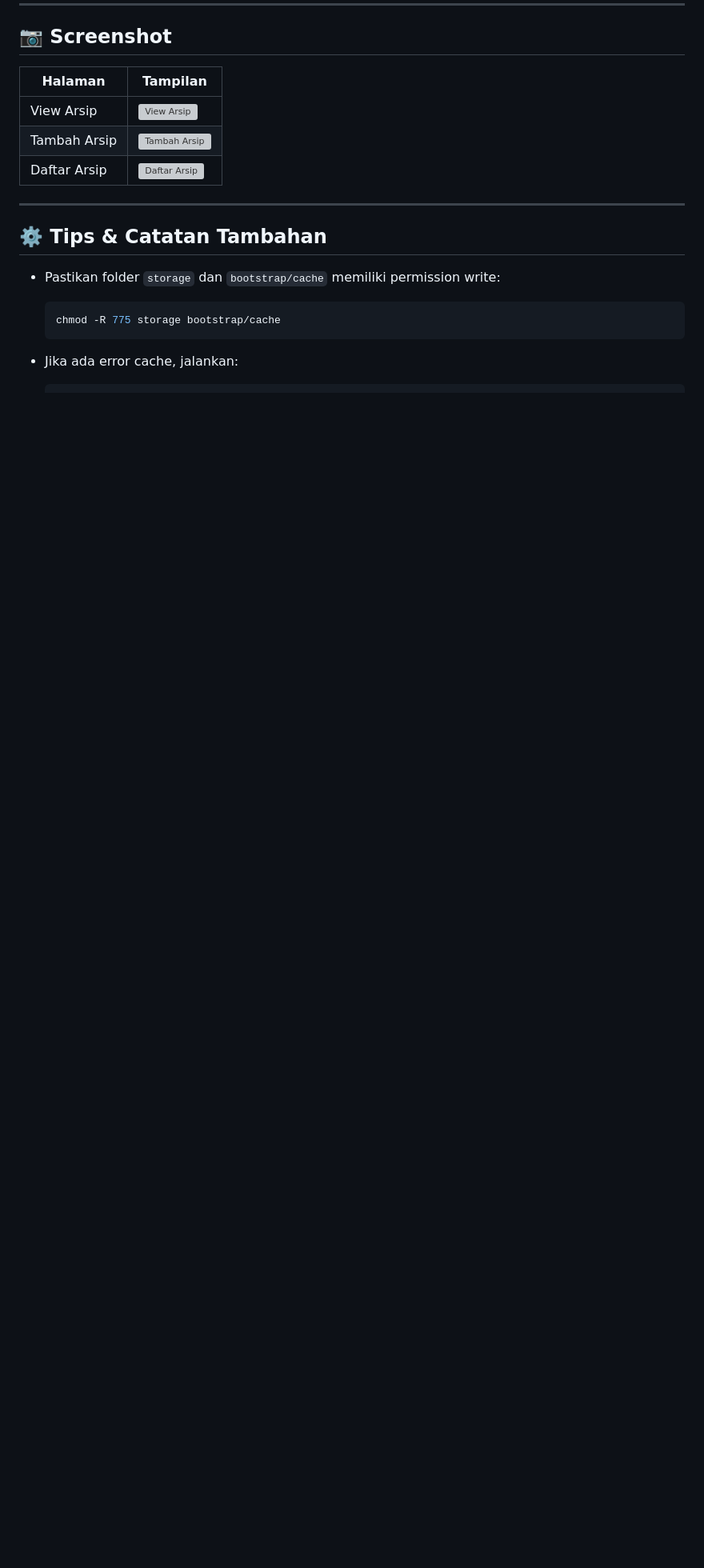
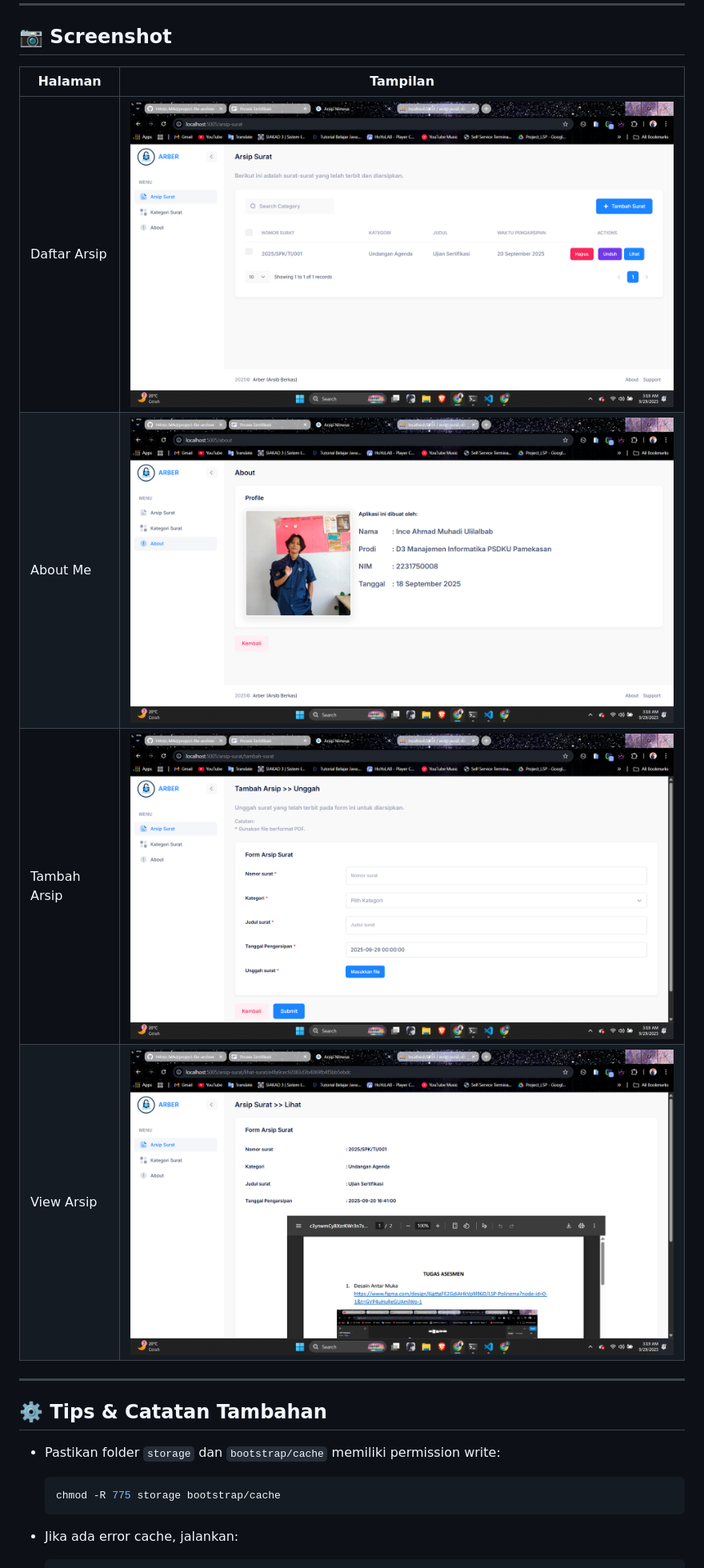
Before and after one commit to H4ntz-M4d/project-file-archive, a Markdown page: README.md, the part around the change. Shown: that part at 80% size. Rendered like a GitHub page; blank space fills up the shorter version; grey boxes are pictures that could not be loaded.

```diff
--- a/README.md
+++ b/README.md
@@ -194,11 +194,12 @@ Proyek ini sudah memiliki konfigurasi **Docker** untuk memudahkan pengaturan lin
 
 ## 📷 Screenshot
 
-| Halaman      | Tampilan                                      |
-| ------------ | --------------------------------------------  |
-| View Arsip   | ![View Arsip](docs/screenshots/dashboard.png) |
-| Tambah Arsip | ![Tambah Arsip](docs/screenshots/upload.png)  |
-| Daftar Arsip | ![Daftar Arsip](docs/screenshots/list.png)    |
+| Halaman      | Tampilan                                            |
+| ------------ | --------------------------------------------------- |
+| Daftar Arsip | ![Daftar Arsip](docs/screenshots/daftar-arsip.png)  |
+| About Me     | ![About Me](docs/screenshots/about.png)             |
+| Tambah Arsip | ![Tambah Arsip](docs/screenshots/tambah-arsip.png)  |
+| View Arsip   | ![View Arsip](docs/screenshots/view-arsip.png)      |
 
 
 ---
```
